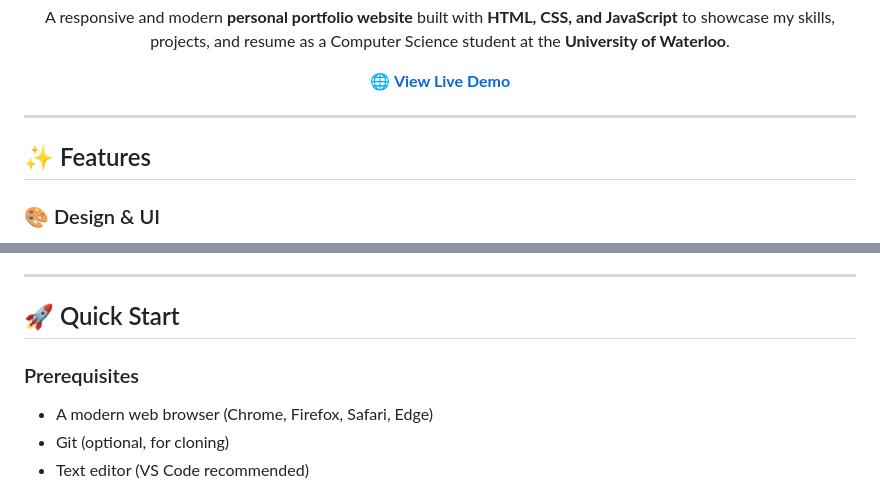
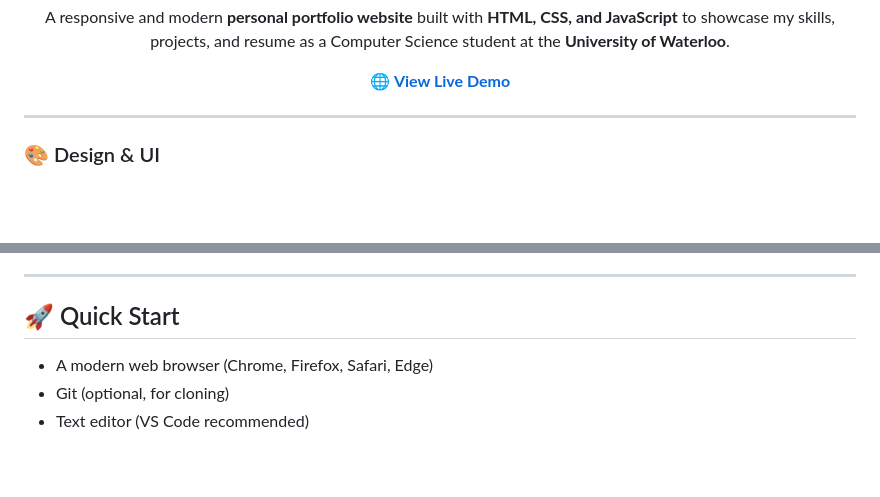
Before and after one commit to msamin-25/my-portfolio, a Markdown page: README.md, 2 parts joined by grey strips. Drawn GitHub-style; blank space fills up the shorter version.

```diff
--- a/README.md
+++ b/README.md
@@ -13,8 +13,6 @@ A responsive and modern **personal portfolio website** built with **HTML, CSS, a
 </div>
 
 ---
-
-## ✨ Features
 
 ### 🎨 Design & UI
 
@@ -92,8 +90,6 @@ My-portfolio/
 ---
 
 ## 🚀 Quick Start
-
-### Prerequisites
 
 - A modern web browser (Chrome, Firefox, Safari, Edge)
 - Git (optional, for cloning)
```
